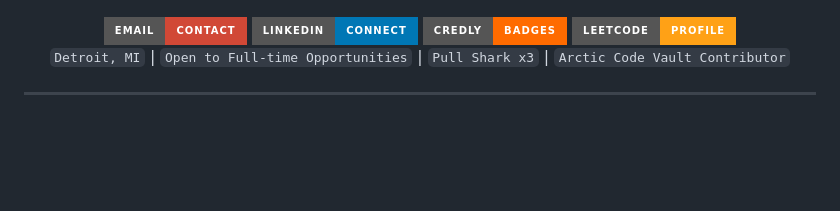
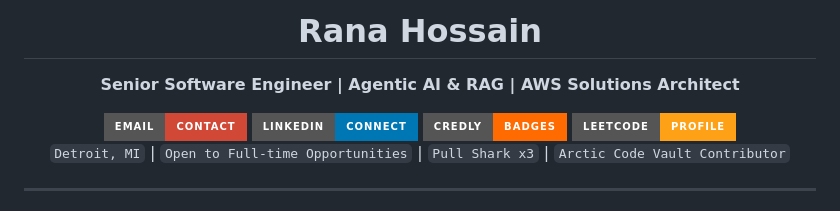
Before and after one commit to ranasl62/ranasl62, a Markdown page: README.md, the part around one of its changes. Rendered like a GitHub page; badges without logos; blank space fills up the shorter version.

```diff
--- a/README.md
+++ b/README.md
@@ -2,5 +2,7 @@
 
-<div align="center">
+# Rana Hossain
+
+**Senior Software Engineer | Agentic AI & RAG | AWS Solutions Architect**
 
 <a href="mailto:mdranahossain2025@gmail.com">
   <img src="https://img.shields.io/badge/Email-Contact-D14836?style=for-the-badge&amp;logo=gmail&amp;logoColor=white" alt="Email" />
```
Also changed, not shown: other parts of README.md (+1 -3 lines).
